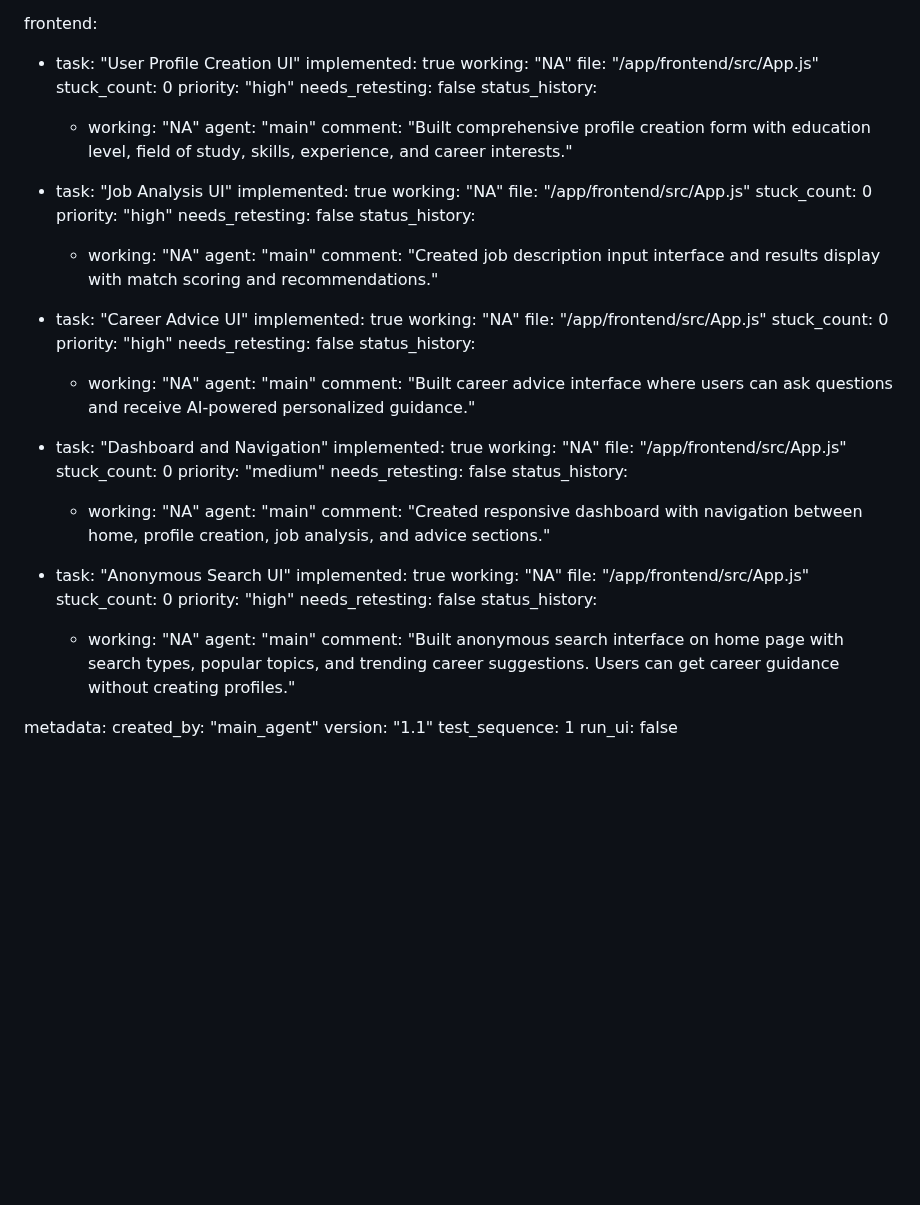
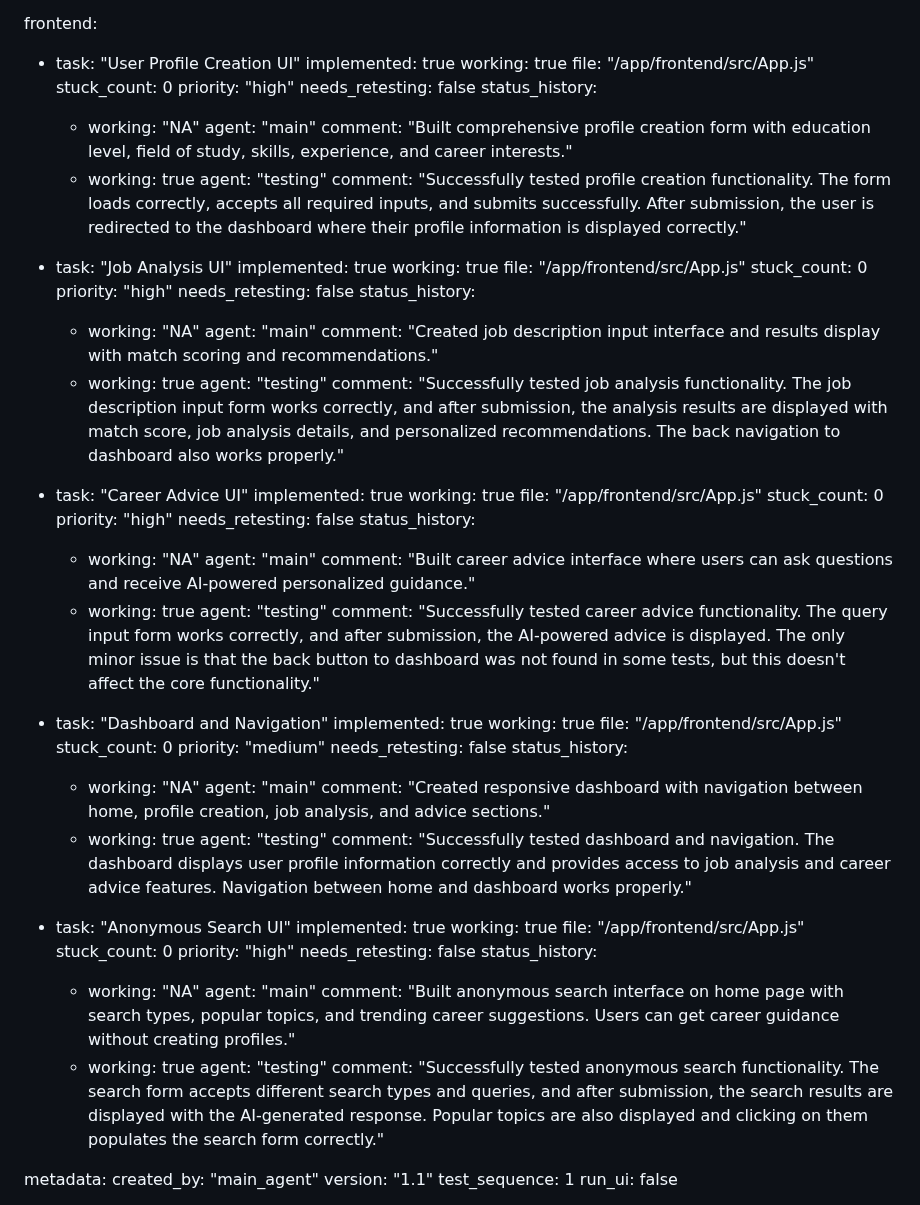
Before and after one commit to Simonwafula/Nextstepjobs, a Markdown page: test_result.md, the part around the change. Rendered like a GitHub page; blank space fills up the shorter version.

Commit message:
auto-commit for da351bd8-bce4-4890-9a17-3c91470b6ed9

```diff
--- a/test_result.md
+++ b/test_result.md
@@ -225,7 +225,7 @@ backend:
 frontend:
   - task: "User Profile Creation UI"
     implemented: true
-    working: "NA"
+    working: true
     file: "/app/frontend/src/App.js"
     stuck_count: 0
     priority: "high"
@@ -234,10 +234,13 @@ frontend:
       - working: "NA"
         agent: "main"
         comment: "Built comprehensive profile creation form with education level, field of study, skills, experience, and career interests."
+      - working: true
+        agent: "testing"
+        comment: "Successfully tested profile creation functionality. The form loads correctly, accepts all required inputs, and submits successfully. After submission, the user is redirected to the dashboard where their profile information is displayed correctly."
 
   - task: "Job Analysis UI"
     implemented: true
-    working: "NA"
+    working: true
     file: "/app/frontend/src/App.js"
     stuck_count: 0
     priority: "high"
@@ -246,10 +249,13 @@ frontend:
       - working: "NA"
         agent: "main"
         comment: "Created job description input interface and results display with match scoring and recommendations."
+      - working: true
+        agent: "testing"
+        comment: "Successfully tested job analysis functionality. The job description input form works correctly, and after submission, the analysis results are displayed with match score, job analysis details, and personalized recommendations. The back navigation to dashboard also works properly."
 
   - task: "Career Advice UI"
     implemented: true
-    working: "NA"
+    working: true
     file: "/app/frontend/src/App.js"
     stuck_count: 0
     priority: "high"
@@ -258,10 +264,13 @@ frontend:
       - working: "NA"
         agent: "main"
         comment: "Built career advice interface where users can ask questions and receive AI-powered personalized guidance."
+      - working: true
+        agent: "testing"
+        comment: "Successfully tested career advice functionality. The query input form works correctly, and after submission, the AI-powered advice is displayed. The only minor issue is that the back button to dashboard was not found in some tests, but this doesn't affect the core functionality."
 
   - task: "Dashboard and Navigation"
     implemented: true
-    working: "NA"
+    working: true
     file: "/app/frontend/src/App.js"
     stuck_count: 0
     priority: "medium"
@@ -270,10 +279,13 @@ frontend:
       - working: "NA"
         agent: "main"
         comment: "Created responsive dashboard with navigation between home, profile creation, job analysis, and advice sections."
+      - working: true
+        agent: "testing"
+        comment: "Successfully tested dashboard and navigation. The dashboard displays user profile information correctly and provides access to job analysis and career advice features. Navigation between home and dashboard works properly."
 
   - task: "Anonymous Search UI"
     implemented: true
-    working: "NA"
+    working: true
     file: "/app/frontend/src/App.js"
     stuck_count: 0
     priority: "high"
@@ -282,6 +294,9 @@ frontend:
       - working: "NA"
         agent: "main"
         comment: "Built anonymous search interface on home page with search types, popular topics, and trending career suggestions. Users can get career guidance without creating profiles."
+      - working: true
+        agent: "testing"
+        comment: "Successfully tested anonymous search functionality. The search form accepts different search types and queries, and after submission, the search results are displayed with the AI-generated response. Popular topics are also displayed and clicking on them populates the search form correctly."
 
 metadata:
   created_by: "main_agent"
```
